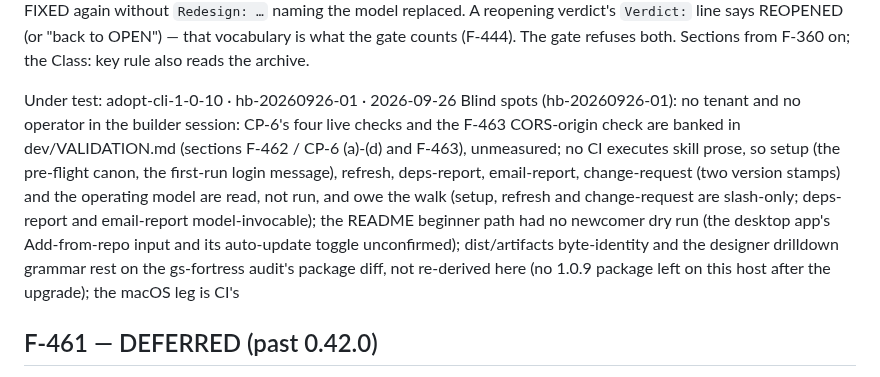
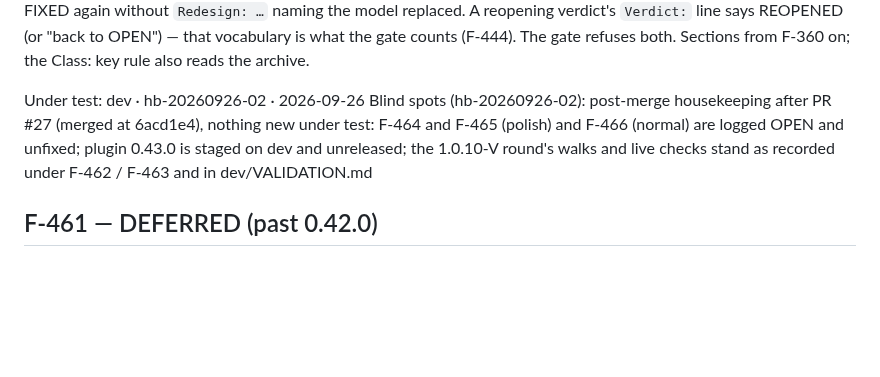
Before and after one commit to BradleyDB/gs-admin-cli-docs, a Markdown page: dev/FEEDBACK.md, the part around the change. GitHub-like rendering; blank space fills up the shorter version.

Commit message:
handoff hb-20260926-02 (dev)

```diff
--- a/dev/FEEDBACK.md
+++ b/dev/FEEDBACK.md
@@ -146,8 +146,8 @@ what the gate counts (F-444). The gate refuses both. Sections from F-360 on; the
 rule also reads the archive.
 
 
-Under test: adopt-cli-1-0-10 · hb-20260926-01 · 2026-09-26
-Blind spots (hb-20260926-01): no tenant and no operator in the builder session: CP-6's four live checks and the F-463 CORS-origin check are banked in dev/VALIDATION.md (sections F-462 / CP-6 (a)-(d) and F-463), unmeasured; no CI executes skill prose, so setup (the pre-flight canon, the first-run login message), refresh, deps-report, email-report, change-request (two version stamps) and the operating model are read, not run, and owe the walk (setup, refresh and change-request are slash-only; deps-report and email-report model-invocable); the README beginner path had no newcomer dry run (the desktop app's Add-from-repo input and its auto-update toggle unconfirmed); dist/artifacts byte-identity and the designer drilldown grammar rest on the gs-fortress audit's package diff, not re-derived here (no 1.0.9 package left on this host after the upgrade); the macOS leg is CI's
+Under test: dev · hb-20260926-02 · 2026-09-26
+Blind spots (hb-20260926-02): post-merge housekeeping after PR #27 (merged at 6acd1e4), nothing new under test: F-464 and F-465 (polish) and F-466 (normal) are logged OPEN and unfixed; plugin 0.43.0 is staged on dev and unreleased; the 1.0.10-V round's walks and live checks stand as recorded under F-462 / F-463 and in dev/VALIDATION.md
 
 <!-- tester 2026-09-26 (1.0.10-V @ hb-20260926-01 — acceptance round for F-462 and F-463, on branch adopt-cli-1-0-10):
      Provenance: dev-canary read hb-20260926-01 in session; checkout adopt-cli-1-0-10, clean, level with origin at 75e3fd8
```
Also changed, not shown: 1 other file.
